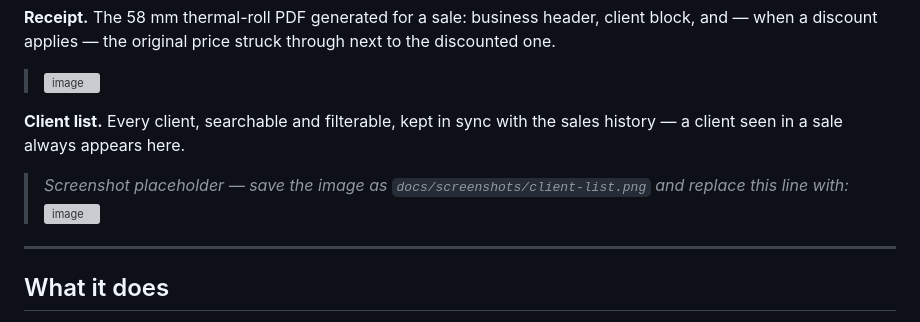
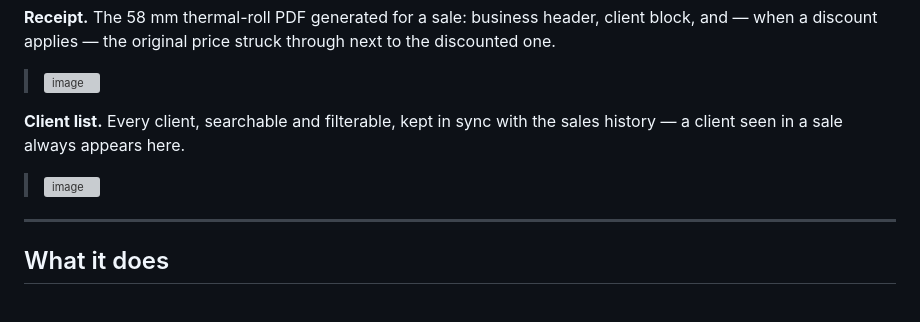
Before and after one commit to LeviPantaleao/simple-sales-management, a Markdown page: README.md, the part around the change. Drawn GitHub-style; grey boxes are pictures that could not be loaded.

Commit message:
README: clean up the Client list screenshot entry
Remove the leftover placeholder text lines above the real image (only
the image tag itself was swapped in) and the extra blank line before the
next section, matching the other three screenshot entries.

Co-Authored-By: Claude <noreply@anthropic.com>

```diff
--- a/README.md
+++ b/README.md
@@ -31,10 +31,7 @@ struck through next to the discounted one.
 
 **Client list.** Every client, searchable and filterable, kept in sync with
 the sales history — a client seen in a sale always appears here.
-> _Screenshot placeholder — save the image as `docs/screenshots/client-list.png`
-> and replace this line with:_
 > <img width="1920" height="1032" alt="image" src="https://github.com/user-attachments/assets/7bed39ca-ee73-444d-a831-d3168e81192c" />
-
 
 ---
 
```
